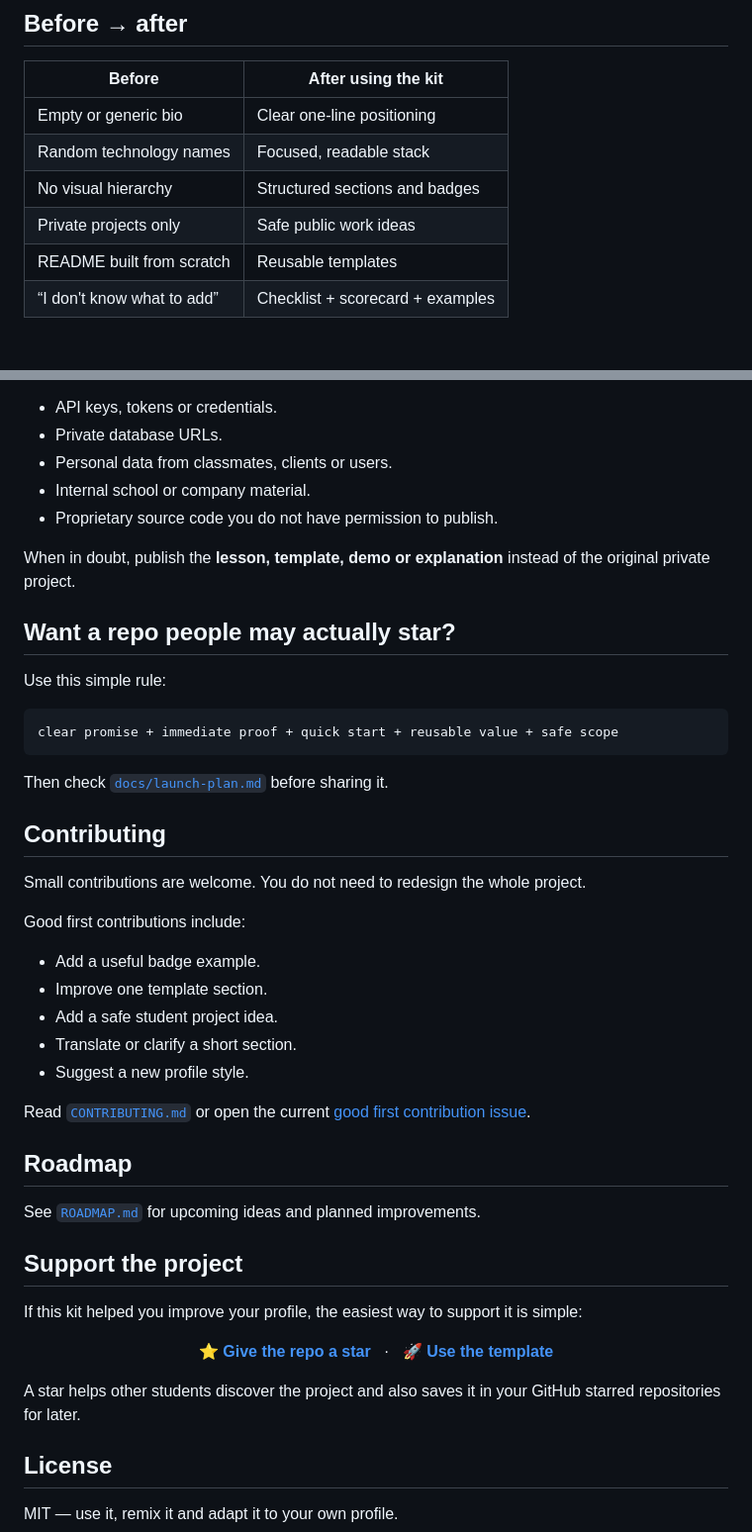
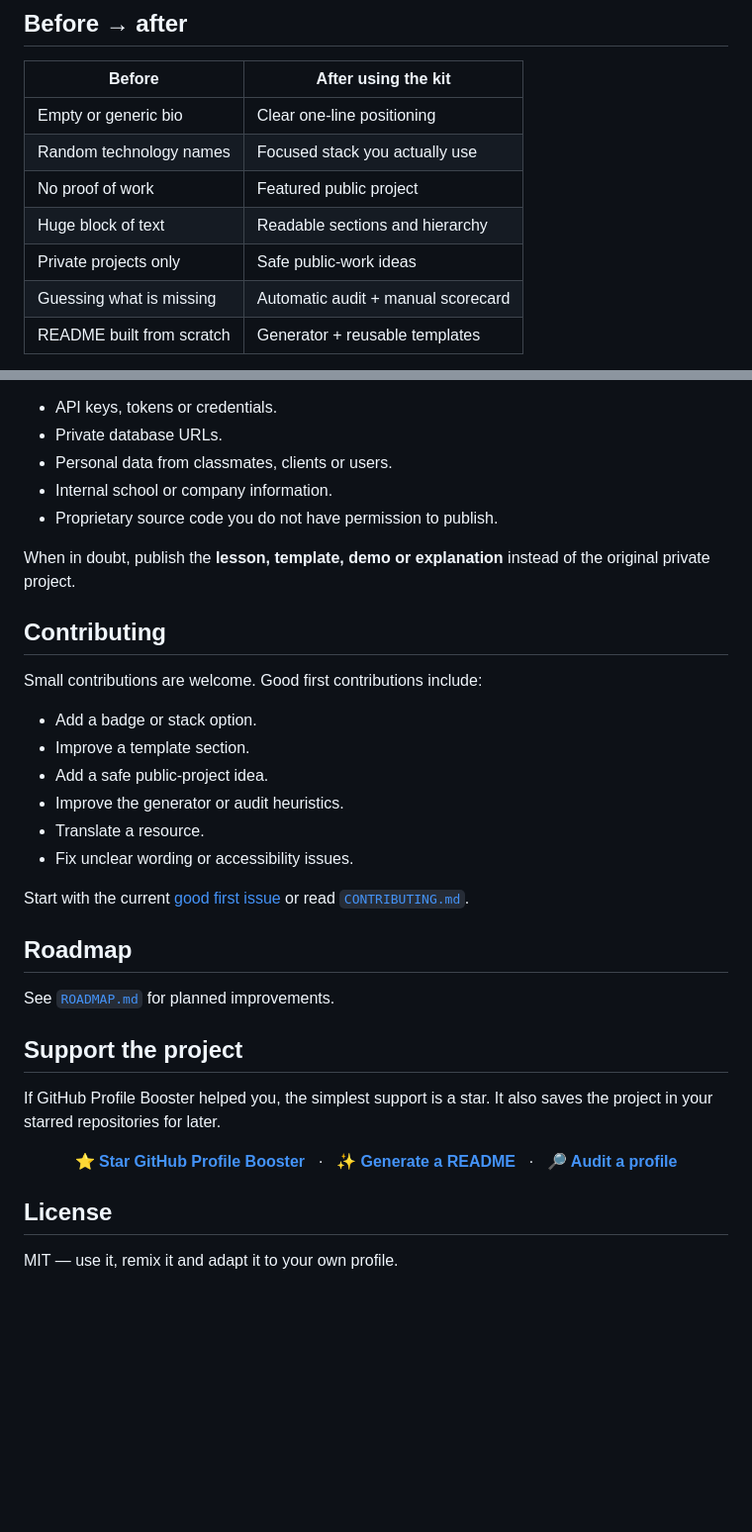
Before and after one commit to tec-2022/github-profile-booster, a Markdown page: README.md, 2 parts joined by grey strips. Shown at 99% size. GitHub-like rendering; blank space fills up the shorter version.

````diff
--- a/README.md
+++ b/README.md
@@ -54,10 +94,11 @@ If you want to come back to these resources later, **star the repo as a bookmark
 | Before | After using the kit |
 | --- | --- |
 | Empty or generic bio | Clear one-line positioning |
-| Random technology names | Focused, readable stack |
-| No visual hierarchy | Structured sections and badges |
-| Private projects only | Safe public work ideas |
-| README built from scratch | Reusable templates |
-| “I don't know what to add” | Checklist + scorecard + examples |
+| Random technology names | Focused stack you actually use |
+| No proof of work | Featured public project |
+| Huge block of text | Readable sections and hierarchy |
+| Private projects only | Safe public-work ideas |
+| Guessing what is missing | Automatic audit + manual scorecard |
+| README built from scratch | Generator + reusable templates |
 
 <p align="center">
@@ -134,49 +177,37 @@ Before publishing anything, check that it does **not** contain:
 - API keys, tokens or credentials.
 - Private database URLs.
 - Personal data from classmates, clients or users.
-- Internal school or company material.
+- Internal school or company information.
 - Proprietary source code you do not have permission to publish.
 
 When in doubt, publish the **lesson, template, demo or explanation** instead of the original private project.
 
-## Want a repo people may actually star?
-
-Use this simple rule:
-
-```text
-clear promise + immediate proof + quick start + reusable value + safe scope
-```
-
-Then check [`docs/launch-plan.md`](./docs/launch-plan.md) before sharing it.
-
 ## Contributing
 
-Small contributions are welcome. You do not need to redesign the whole project.
+Small contributions are welcome. Good first contributions include:
 
-Good first contributions include:
+- Add a badge or stack option.
+- Improve a template section.
+- Add a safe public-project idea.
+- Improve the generator or audit heuristics.
+- Translate a resource.
+- Fix unclear wording or accessibility issues.
 
-- Add a useful badge example.
-- Improve one template section.
-- Add a safe student project idea.
-- Translate or clarify a short section.
-- Suggest a new profile style.
-
-Read [`CONTRIBUTING.md`](./CONTRIBUTING.md) or open the current [good first contribution issue](https://github.com/tec-2022/github-profile-booster/issues/4).
+Start with the current [good first issue](https://github.com/tec-2022/github-profile-booster/issues/4) or read [`CONTRIBUTING.md`](./CONTRIBUTING.md).
 
 ## Roadmap
 
-See [`ROADMAP.md`](./ROADMAP.md) for upcoming ideas and planned improvements.
+See [`ROADMAP.md`](./ROADMAP.md) for planned improvements.
 
 ## Support the project
 
-If this kit helped you improve your profile, the easiest way to support it is simple:
+If GitHub Profile Booster helped you, the simplest support is a star. It also saves the project in your starred repositories for later.
 
 <p align="center">
-  <a href="https://github.com/tec-2022/github-profile-booster"><strong>⭐ Give the repo a star</strong></a> &nbsp; · &nbsp;
-  <a href="https://github.com/tec-2022/github-profile-booster/generate"><strong>🚀 Use the template</strong></a>
+  <a href="https://github.com/tec-2022/github-profile-booster"><strong>⭐ Star GitHub Profile Booster</strong></a> &nbsp; · &nbsp;
+  <a href="https://tec-2022.github.io/github-profile-booster/generator.html"><strong>✨ Generate a README</strong></a> &nbsp; · &nbsp;
+  <a href="https://tec-2022.github.io/github-profile-booster/audit.html"><strong>🔎 Audit a profile</strong></a>
 </p>
-
-A star helps other students discover the project and also saves it in your GitHub starred repositories for later.
 
 ## License
 
````
Also changed, not shown: other parts of README.md (+93 -51 lines).
